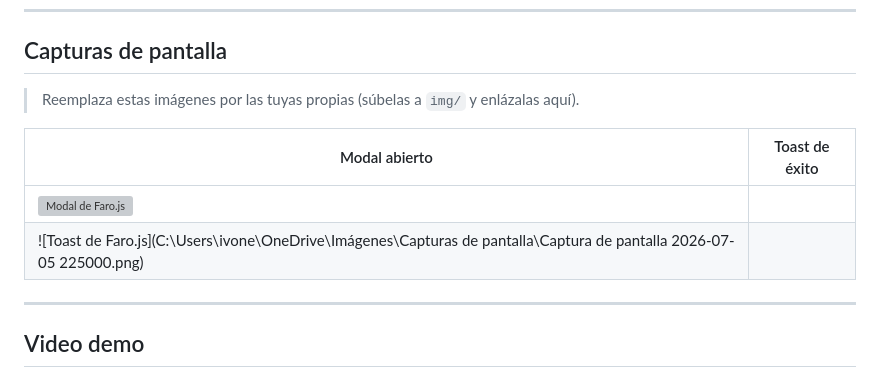
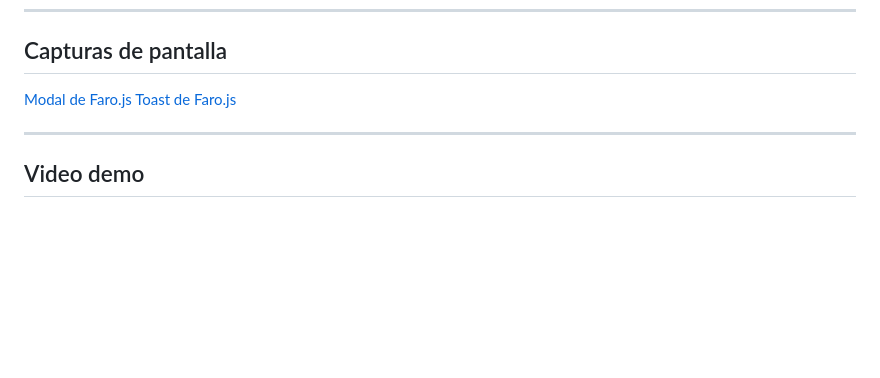
Before and after one commit to 22161260-source/Act3-Componente, a Markdown page: Readme.md, the part around one of its changes. Rendered like a GitHub page; blank space fills up the shorter version; grey boxes are pictures that could not be loaded.

```diff
--- a/Readme.md
+++ b/Readme.md
@@ -138,13 +138,8 @@ faro-js/
 ---
 
 ## Capturas de pantalla
-
-> Reemplaza estas imágenes por las tuyas propias (súbelas a `img/` y enlázalas aquí).
-
-| Modal abierto | Toast de éxito |
-|---|---|
-| ![Modal de Faro.js](C:\Users\ivone\OneDrive\Imágenes\modal.png)
-| ![Toast de Faro.js](C:\Users\ivone\OneDrive\Imágenes\Capturas de pantalla\Captura de pantalla 2026-07-05 225000.png) |
+[Modal de Faro.js](C:\Users\ivone\OneDrive\Imágenes\modal.png)
+[Toast de Faro.js](C:\Users\ivone\OneDrive\Imágenes\toast.png)
 
 ---
 
```
Also changed, not shown: other parts of Readme.md (+2 -2 lines).
